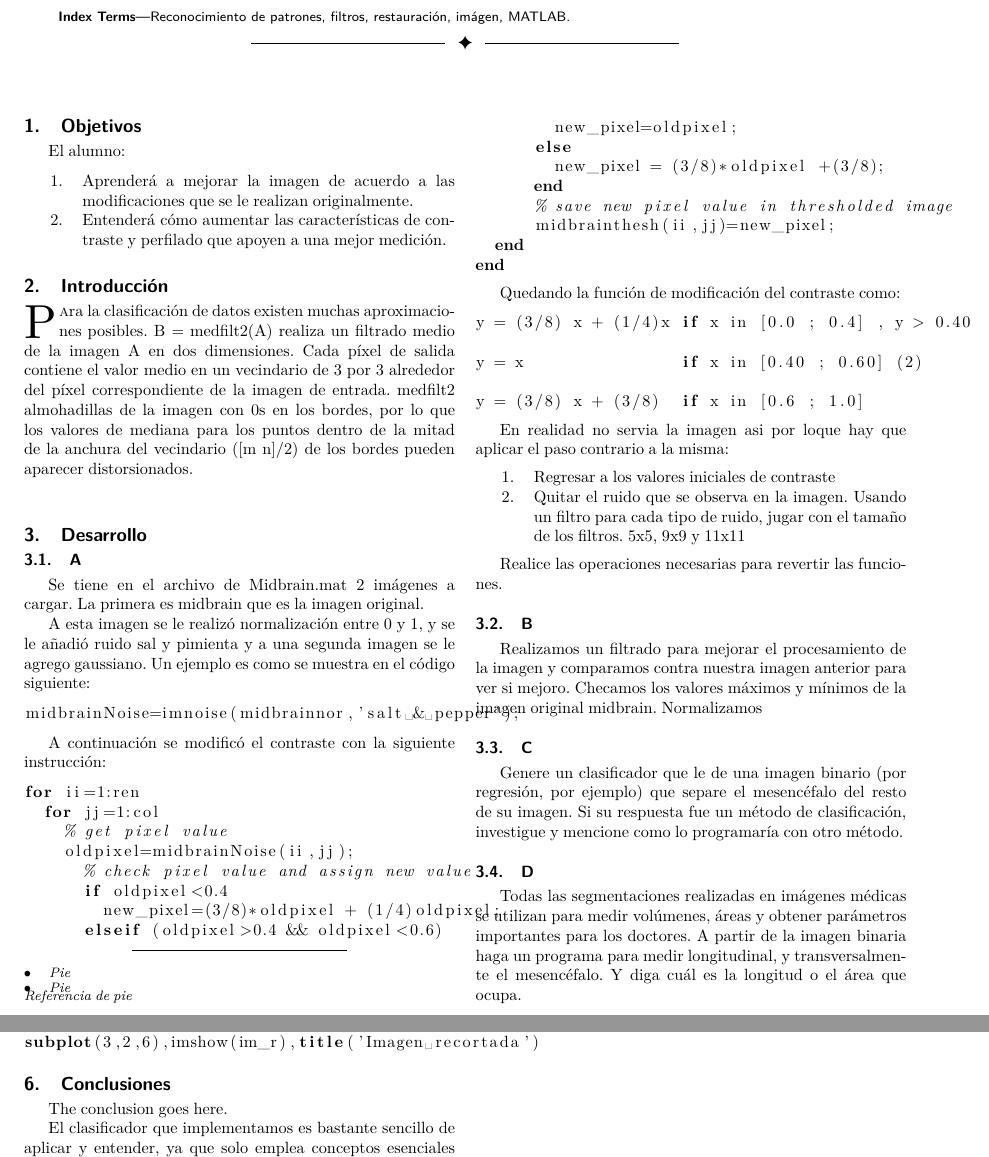
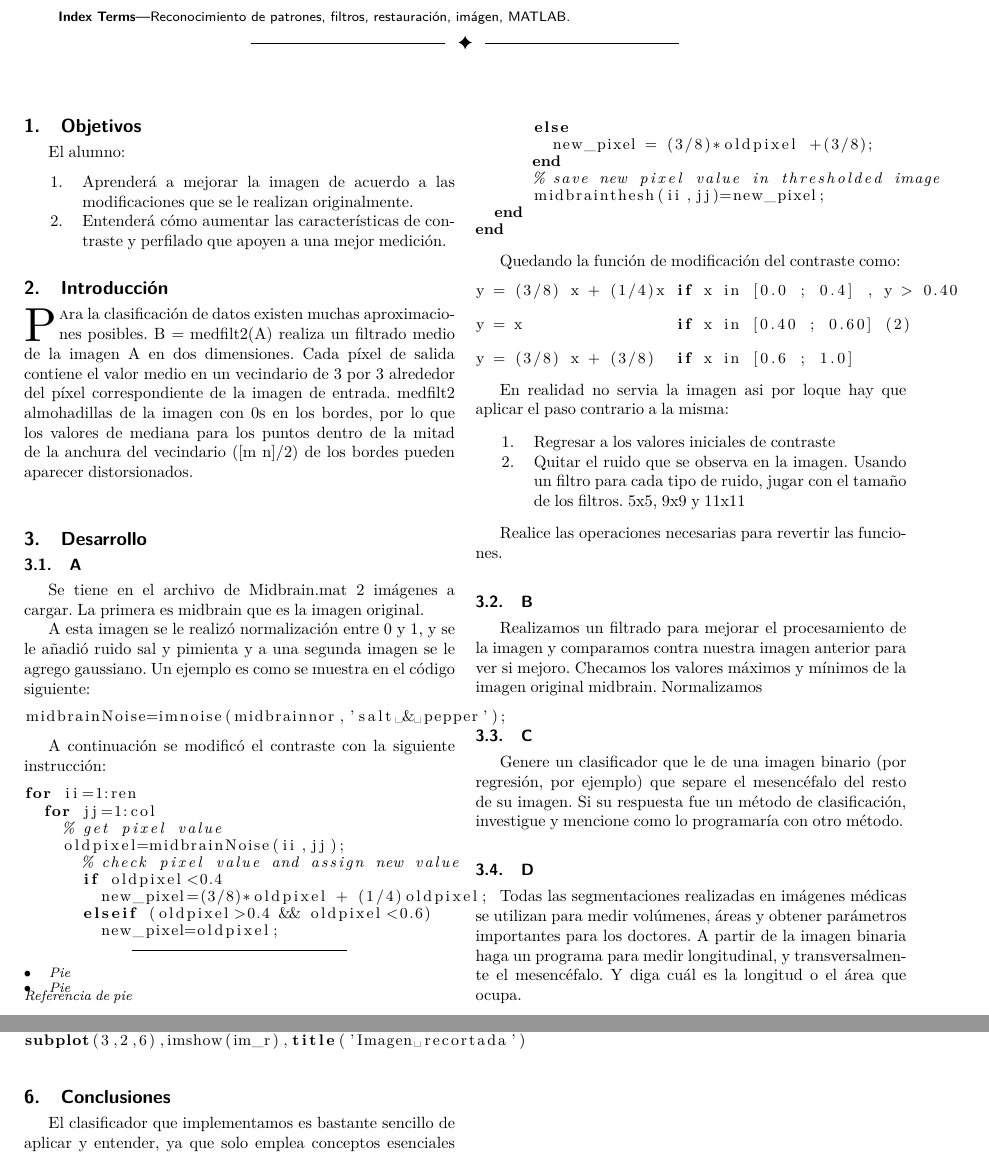
Before and after one commit to penserbjorne/clase-reconocimiento-patrones-2020-1, a LaTeX paper (practica01/reporte01.tex): two parts of pages 1 and 2 of 2, joined at a grey line, cut so that both start at the same text. Compiled offline with pdfLaTeX; a missing font is replaced by an installed copy or a similar font; a LaTeX package or settings file that is missing is left out.

Commit message:
Correcciones menores

```diff
--- a/practica01/reporte01.tex
+++ b/practica01/reporte01.tex
@@ -595,13 +595,13 @@ Se tiene en el archivo de Midbrain.mat 2 imágenes a cargar. La primera es midbr
 
 A esta imagen se le realizó normalización entre 0 y 1, y se le añadió ruido sal y pimienta y a una segunda imagen se le agrego gaussiano. Un ejemplo es como se muestra en el código siguiente:
 
-\begin{lstlisting}[language=Matlab]
+\begin{lstlisting}[language=Matlab,basicstyle=\small]
 midbrainNoise=imnoise(midbrainnor,'salt & pepper');
 \end{lstlisting}
 
 A continuación se modificó el contraste con la siguiente instrucción:
 
-\begin{lstlisting}[language=Matlab]
+\begin{lstlisting}[language=Matlab,basicstyle=\small]
 for ii=1:ren
   for jj=1:col
     % get pixel value
@@ -622,7 +622,7 @@ end
 
 Quedando la función de modificación del contraste como:
 
-\begin{lstlisting}[language=Matlab]
+\begin{lstlisting}[language=Matlab,basicstyle=\small]
 y = (3/8) x + (1/4)x if x in [0.0 ; 0.4] , y > 0.40
 
 y = x                if x in [0.40 ; 0.60] (2)
@@ -705,7 +705,6 @@ subplot(3,2,5),imshow(bw),title('Mesencefalo')
 subplot(3,2,6),imshow(im_r),title('Imagen recortada')
 \end{lstlisting}
 \section{Conclusiones}
-The conclusion goes here.
 
 El clasificador que implementamos es bastante sencillo de aplicar y entender, ya que solo emplea conceptos  esenciales  que devuelve resultados bastante aceptables para la clasificación de imágenes.
 Los resultados obtenidos con la imágen de prueba fueron bastante aceptables, ya que la mayoría de los pixeles están bien clasificados. Con algunos pequeños retoques es probable que la implementación sea capaz de tener un mejor desempeño.
```
Also changed, not shown: practica01/reporte01.pdf, practica01/reporte01.tex (2 more changed lines), 1 other file.
